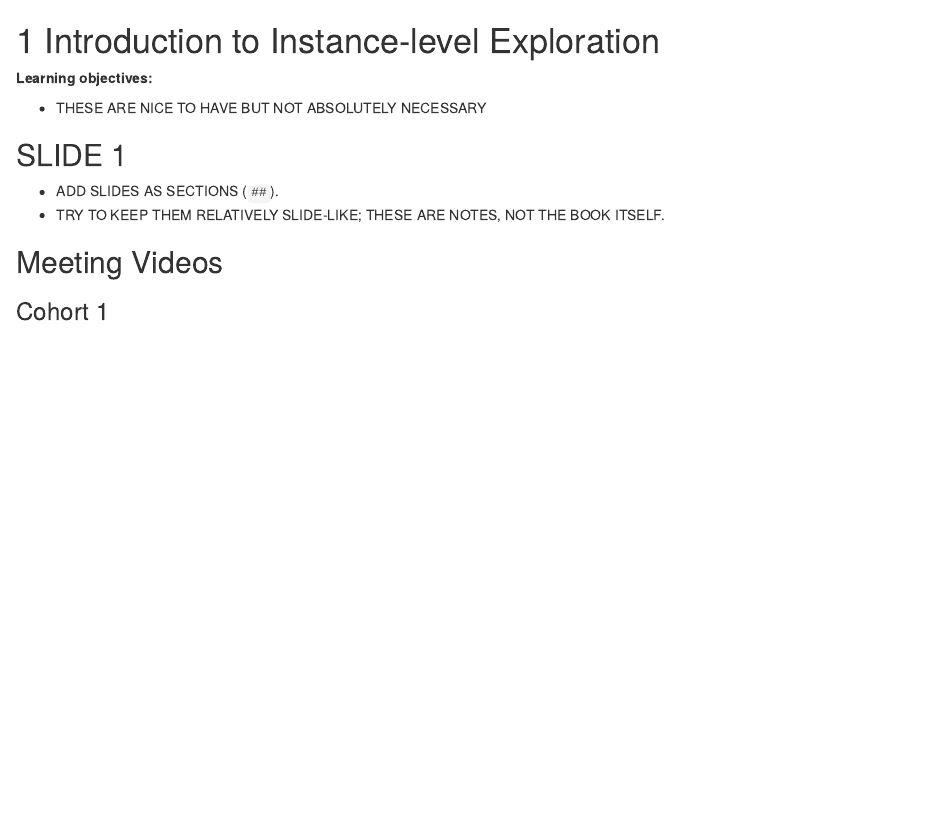
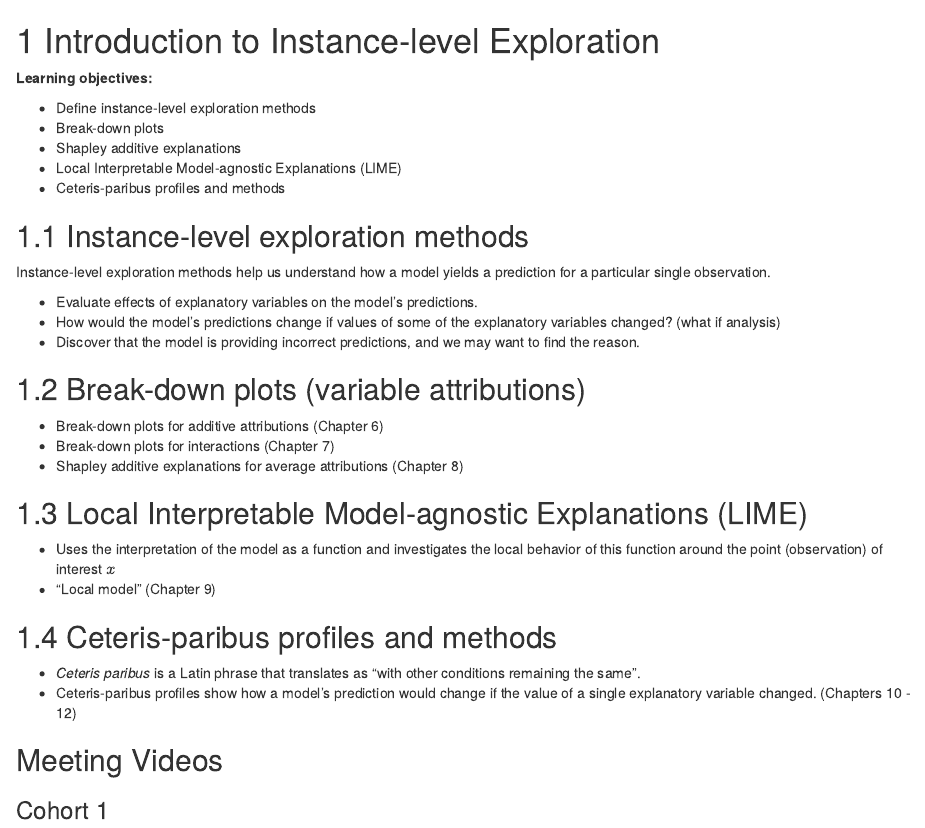
Before and after one commit to rserran/bookclub-ema, an R Markdown document (05_introduction-to-instance-level-exploration.Rmd): the page in a window 1100 px wide, from its top. Rendered offline with R 4.5, knitr and Pandoc, with nearby package versions; drawn as R Markdown's standard HTML page in place of the format the file asks for.

Commit message:
Add Chapter 5 notes

```diff
--- a/05_introduction-to-instance-level-exploration.Rmd
+++ b/05_introduction-to-instance-level-exploration.Rmd
@@ -2,12 +2,35 @@
 
 **Learning objectives:**
 
-- THESE ARE NICE TO HAVE BUT NOT ABSOLUTELY NECESSARY
+- Define instance-level exploration methods
+- Break-down plots
+- Shapley additive explanations
+- Local Interpretable Model-agnostic Explanations (LIME)
+- Ceteris-paribus profiles and methods
 
-## SLIDE 1 {-}
+## Instance-level exploration methods
 
-- ADD SLIDES AS SECTIONS (`##`).
-- TRY TO KEEP THEM RELATIVELY SLIDE-LIKE; THESE ARE NOTES, NOT THE BOOK ITSELF.
+Instance-level exploration methods help us understand how a model yields a prediction for a particular single observation.
+
+- Evaluate effects of explanatory variables on the model’s predictions.
+- How would the model’s predictions change if values of some of the explanatory variables changed? (what if analysis)
+- Discover that the model is providing incorrect predictions, and we may want to find the reason.
+
+## Break-down plots (variable attributions)
+
+- Break-down plots for additive attributions (Chapter 6)
+- Break-down plots for interactions (Chapter 7)
+- Shapley additive explanations for average attributions (Chapter 8)
+
+## Local Interpretable Model-agnostic Explanations (LIME)
+
+- Uses the interpretation of the model as a function and investigates the local behavior of this function around the point (observation) of interest $x$
+- "Local model" (Chapter 9)
+
+## Ceteris-paribus profiles and methods
+
+- *Ceteris paribus* is a Latin phrase that translates as "with other conditions remaining the same".
+- Ceteris-paribus profiles show how a model's prediction would change if the value of a single explanatory variable changed. (Chapters 10 - 12)
 
 ## Meeting Videos {-}
 
```
